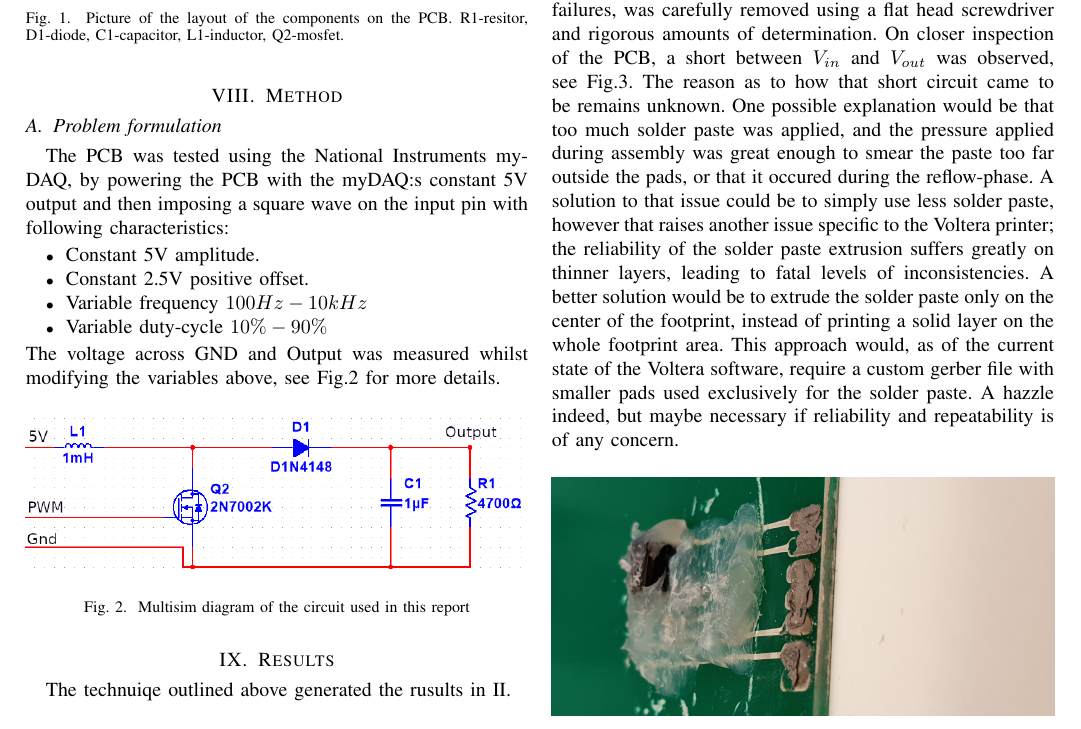
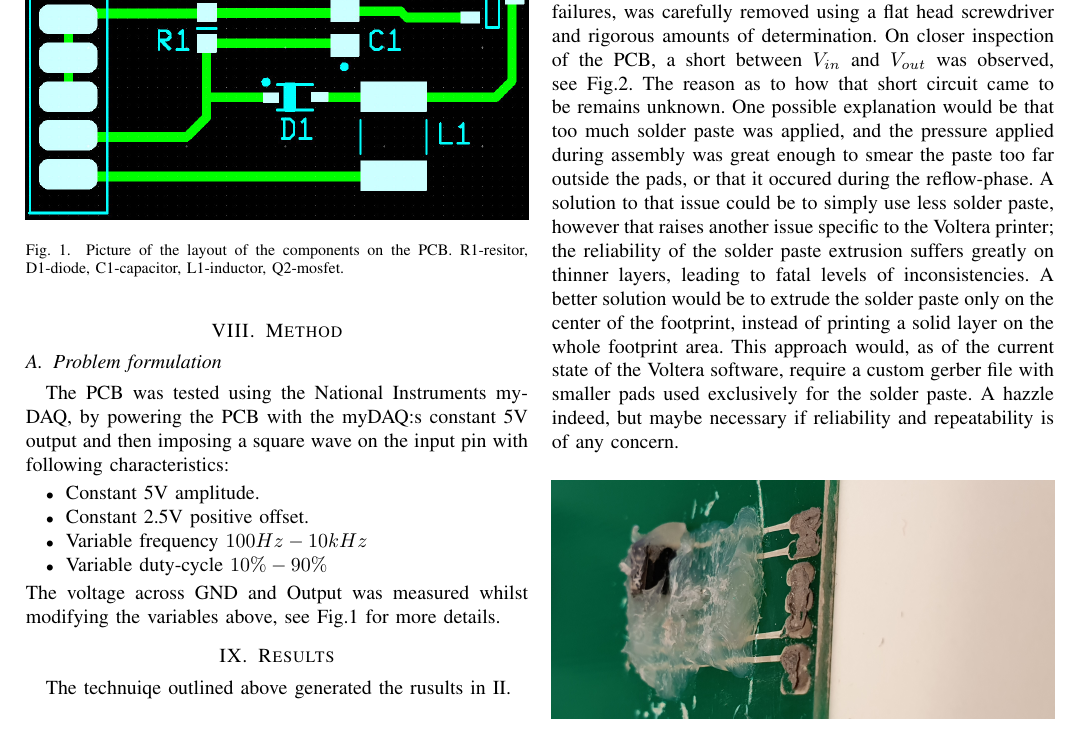
Before and after one commit to felixsjo/ela302_rapport, a LaTeX paper (ela302project.tex, which reads method.tex): part of page 3 of 4 before the commit and part of page 3 of 3 after it, cut so that both start at the same text. Compiled offline with pdfLaTeX; a missing font is replaced by an installed copy or a similar font; a LaTeX package or settings file that is missing is left out.

Commit message:
tog bort bild

```diff
--- a/method.tex
+++ b/method.tex
@@ -7,9 +7,9 @@ The PCB was tested using the National Instruments myDAQ, by powering the PCB wit
         \item Variable frequency $100Hz-10kHz$
         \item Variable duty-cycle $10\% - 90\%$
 \end{itemize}
-The voltage across GND and Output was measured whilst modifying the variables above, see Fig.\ref{fig:pcb} for more details.
-\begin{figure}[h!]
-    \includegraphics[width=\linewidth]{CircuitDesign.jpg}
-    \caption{Multisim diagram of the circuit used in this report}
-    \label{fig:pcb}
-\end{figure}
+The voltage across GND and Output was measured whilst modifying the variables above, see Fig.\ref{fig:PCB} for more details.
+%\begin{figure}[h!]
+%    \includegraphics[width=\linewidth]{CircuitDesign.jpg}
+%    \caption{Multisim diagram of the circuit used in this report}
+%    \label{fig:pcb}
+%\end{figure}
```
Also changed, not shown: ela302project.tex (+2 -0 lines), abstract.tex (line endings or trailing spaces), ela302project.pdf, 4 other files.
